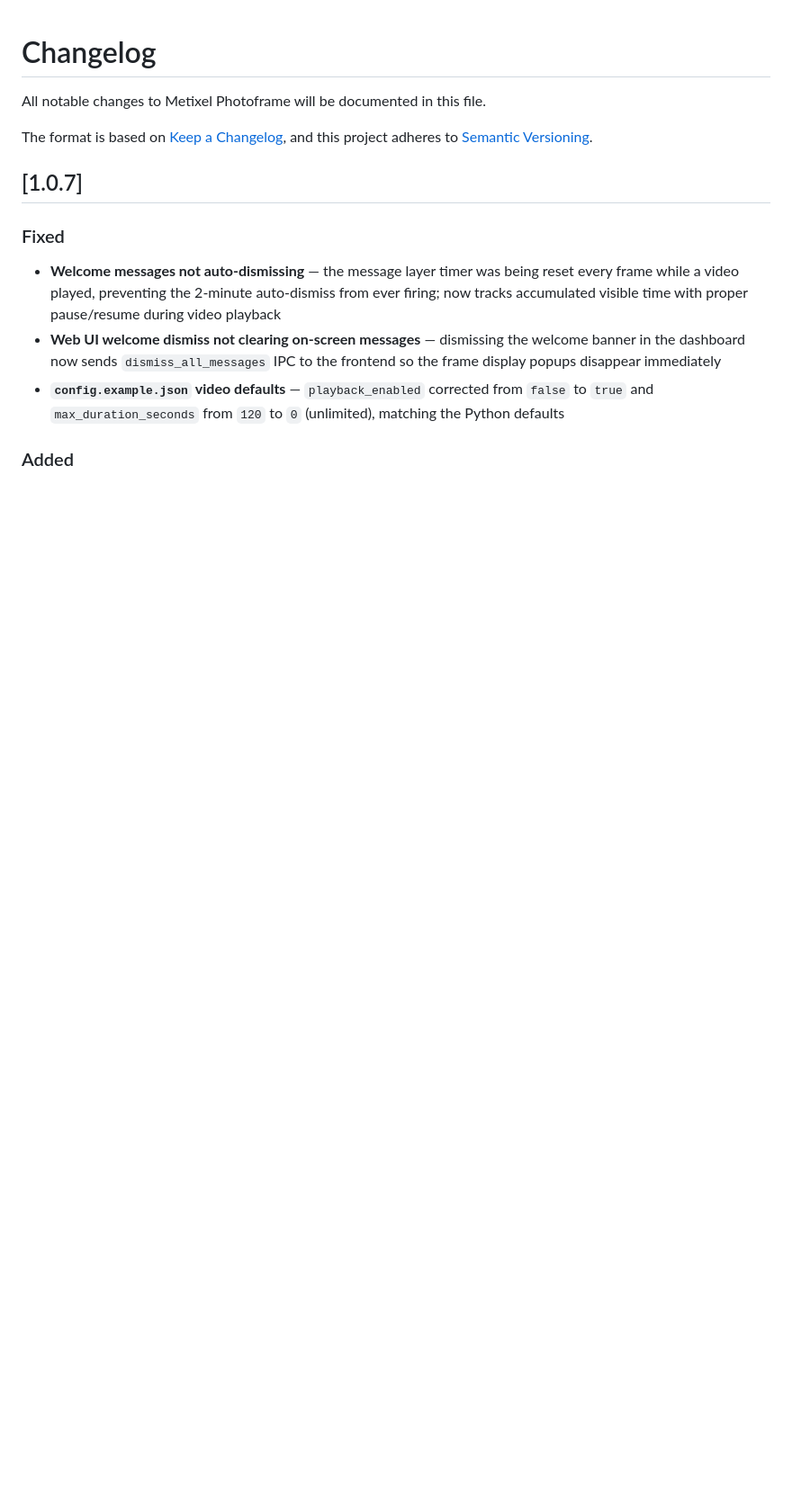
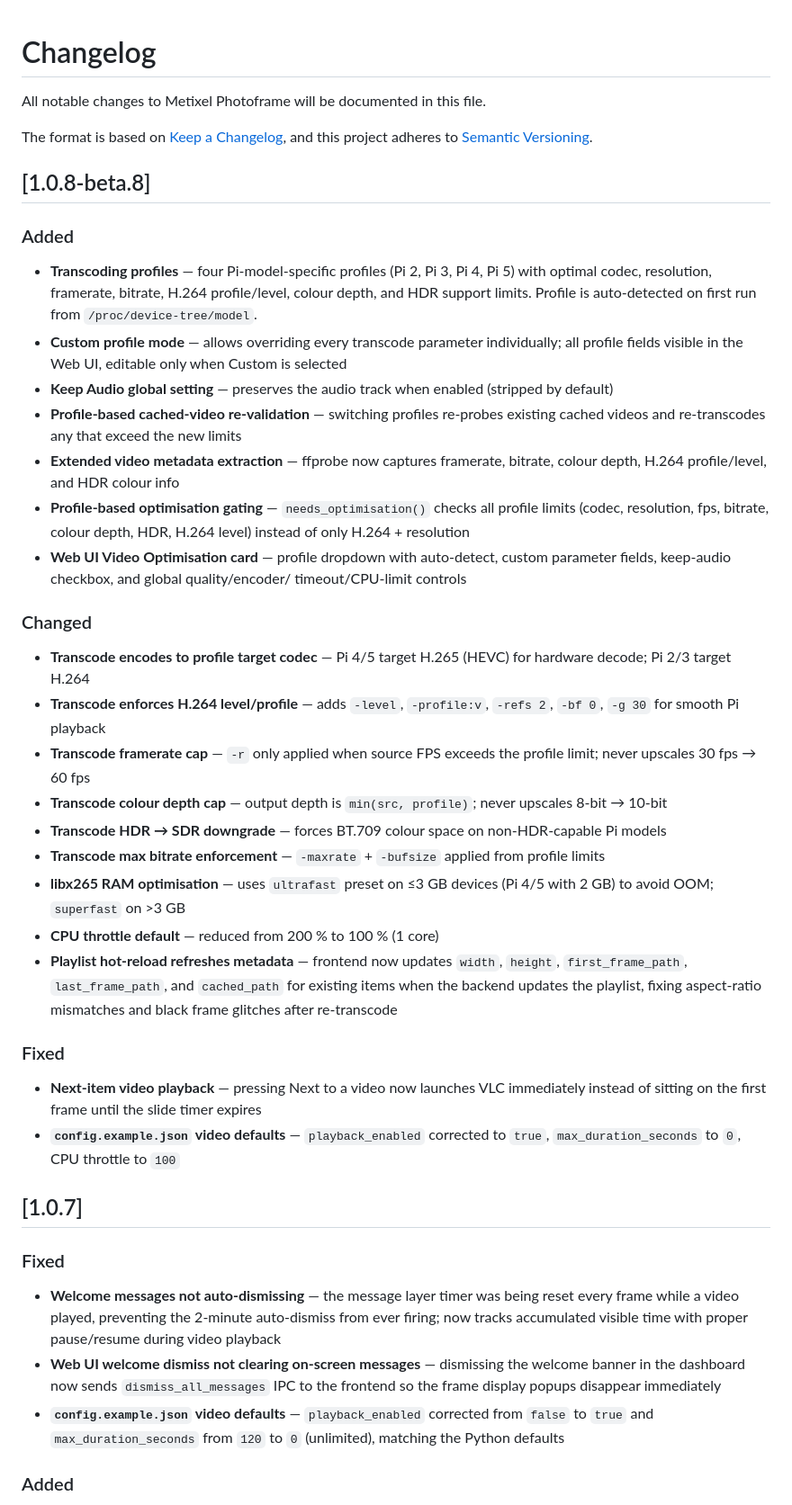
Before and after one commit to dennisadvani/metixel-photoframe, a Markdown page: CHANGELOG.md, the part around the change. Shown at 90% size. Rendered like a GitHub page; blank space fills up the shorter version.

Commit message:
feat: Update changelog for version 1.0.8-beta.8 with new features, changes, and fixes

```diff
--- a/CHANGELOG.md
+++ b/CHANGELOG.md
@@ -4,6 +4,64 @@ All notable changes to Metixel Photoframe will be documented in this file.
 
 The format is based on [Keep a Changelog](https://keepachangelog.com/en/1.1.0/),
 and this project adheres to [Semantic Versioning](https://semver.org/).
+
+## [1.0.8-beta.8]
+
+### Added
+
+- **Transcoding profiles** — four Pi‑model‑specific profiles (Pi 2, Pi 3,
+  Pi 4, Pi 5) with optimal codec, resolution, framerate, bitrate, H.264
+  profile/level, colour depth, and HDR support limits.  Profile is
+  auto‑detected on first run from ``/proc/device-tree/model``.
+- **Custom profile mode** — allows overriding every transcode parameter
+  individually; all profile fields visible in the Web UI, editable only
+  when Custom is selected
+- **Keep Audio global setting** — preserves the audio track when enabled
+  (stripped by default)
+- **Profile‑based cached‑video re‑validation** — switching profiles
+  re‑probes existing cached videos and re‑transcodes any that exceed the
+  new limits
+- **Extended video metadata extraction** — ffprobe now captures framerate,
+  bitrate, colour depth, H.264 profile/level, and HDR colour info
+- **Profile‑based optimisation gating** — ``needs_optimisation()`` checks
+  all profile limits (codec, resolution, fps, bitrate, colour depth, HDR,
+  H.264 level) instead of only H.264 + resolution
+- **Web UI Video Optimisation card** — profile dropdown with auto‑detect,
+  custom parameter fields, keep‑audio checkbox, and global quality/encoder/
+  timeout/CPU‑limit controls
+
+### Changed
+
+- **Transcode encodes to profile target codec** — Pi 4/5 target H.265
+  (HEVC) for hardware decode; Pi 2/3 target H.264
+- **Transcode enforces H.264 level/profile** — adds ``-level``,
+  ``-profile:v``, ``-refs 2``, ``-bf 0``, ``-g 30`` for smooth Pi
+  playback
+- **Transcode framerate cap** — ``-r`` only applied when source FPS
+  exceeds the profile limit; never upscales 30 fps → 60 fps
+- **Transcode colour depth cap** — output depth is ``min(src, profile)``;
+  never upscales 8‑bit → 10‑bit
+- **Transcode HDR → SDR downgrade** — forces BT.709 colour space on
+  non‑HDR‑capable Pi models
+- **Transcode max bitrate enforcement** — ``-maxrate`` + ``-bufsize``
+  applied from profile limits
+- **libx265 RAM optimisation** — uses ``ultrafast`` preset on ≤3 GB
+  devices (Pi 4/5 with 2 GB) to avoid OOM; ``superfast`` on >3 GB
+- **CPU throttle default** — reduced from 200 % to 100 % (1 core)
+- **Playlist hot‑reload refreshes metadata** — frontend now updates
+  ``width``, ``height``, ``first_frame_path``, ``last_frame_path``, and
+  ``cached_path`` for existing items when the backend updates the
+  playlist, fixing aspect‑ratio mismatches and black frame glitches after
+  re‑transcode
+
+### Fixed
+
+- **Next‑item video playback** — pressing Next to a video now launches VLC
+  immediately instead of sitting on the first frame until the slide timer
+  expires
+- **``config.example.json`` video defaults** — ``playback_enabled``
+  corrected to ``true``, ``max_duration_seconds`` to ``0``, CPU throttle
+  to ``100``
 
 ## [1.0.7]
 
```
